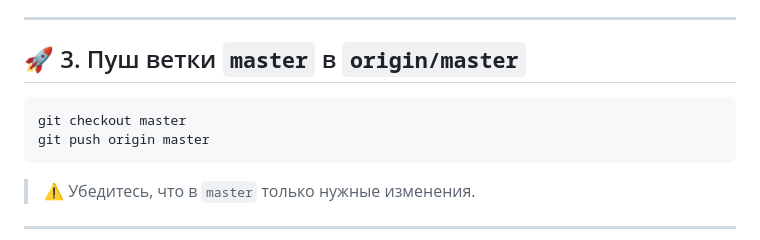
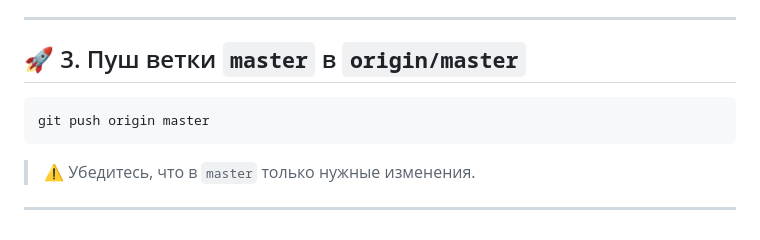
Before and after one commit to yakexerr/ORPUD, a Markdown page: README.md, the part around the change. Drawn GitHub-style.

````diff
--- a/README.md
+++ b/README.md
@@ -168,7 +168,6 @@ git merge <название-текущей-ветки>
 ## 🚀 3. Пуш ветки `master` в `origin/master`
 
 ```bash
-git checkout master
 git push origin master
 ```
 
````
